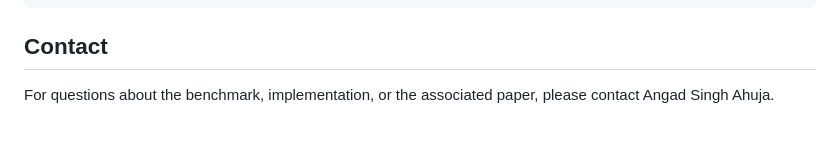
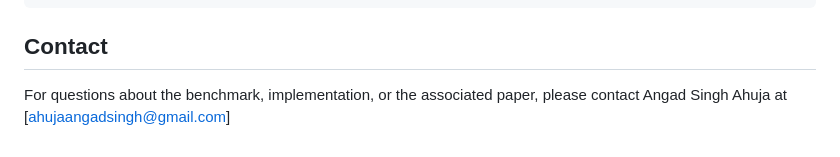
Before and after one commit to AngadSingh22/adversarial_pomdp, a Markdown page: README.md, the part around the change. Rendered like a GitHub page.

```diff
--- a/README.md
+++ b/README.md
@@ -228,4 +228,4 @@ If you use this repository, please cite the associated paper.
 
 ## Contact
 
-For questions about the benchmark, implementation, or the associated paper, please contact Angad Singh Ahuja.
+For questions about the benchmark, implementation, or the associated paper, please contact Angad Singh Ahuja at [ahujaangadsingh@gmail.com]
```
